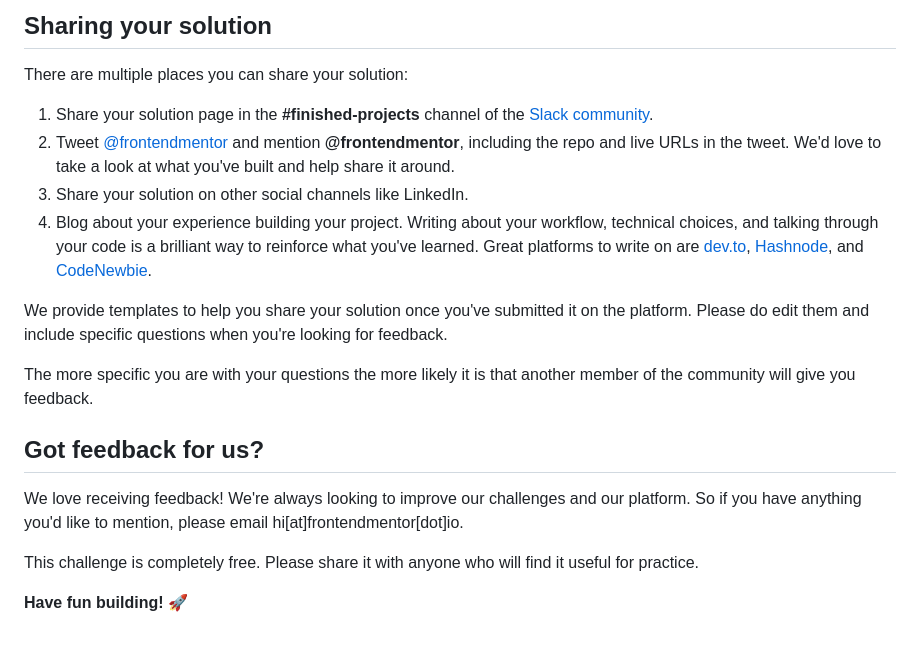
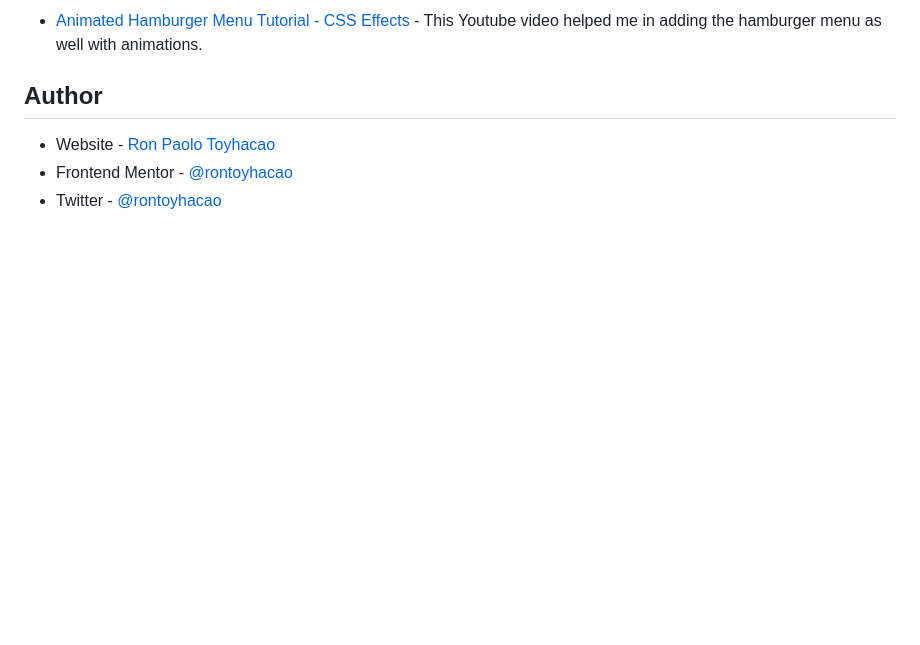
Before and after one commit to rontoyhacao/Blogr-landing-page, a Markdown page: README.md, the part around the change printed below. Drawn GitHub-style; blank space fills up the shorter version.

```diff
--- a/README.md
+++ b/README.md
@@ -72,21 +88,8 @@ Remember, if you're looking for feedback on your solution, be sure to ask questi
 
-## Sharing your solution
+- [Animated Hamburger Menu Tutorial - CSS Effects](https://www.youtube.com/watch?v=dIyVTjJAkLw) - This Youtube video helped me in adding the hamburger menu as well with animations.
 
-There are multiple places you can share your solution:
+## Author
 
-1. Share your solution page in the **#finished-projects** channel of the [Slack community](https://www.frontendmentor.io/slack).
-2. Tweet [@frontendmentor](https://twitter.com/frontendmentor) and mention **@frontendmentor**, including the repo and live URLs in the tweet. We'd love to take a look at what you've built and help share it around.
-3. Share your solution on other social channels like LinkedIn.
-4. Blog about your experience building your project. Writing about your workflow, technical choices, and talking through your code is a brilliant way to reinforce what you've learned. Great platforms to write on are [dev.to](https://dev.to/), [Hashnode](https://hashnode.com/), and [CodeNewbie](https://community.codenewbie.org/).
-
-We provide templates to help you share your solution once you've submitted it on the platform. Please do edit them and include specific questions when you're looking for feedback.
-
-The more specific you are with your questions the more likely it is that another member of the community will give you feedback.
-
-## Got feedback for us?
-
-We love receiving feedback! We're always looking to improve our challenges and our platform. So if you have anything you'd like to mention, please email hi[at]frontendmentor[dot]io.
-
-This challenge is completely free. Please share it with anyone who will find it useful for practice.
-
-**Have fun building!** 🚀
+- Website - [Ron Paolo Toyhacao](https://www.your-site.com)
+- Frontend Mentor - [@rontoyhacao](https://www.frontendmentor.io/profile/rontoyhacao)
+- Twitter - [@rontoyhacao](https://twitter.com/rontoyhacao)
```
Also changed, not shown: other parts of README.md (+57 -41 lines), README-template.md (deleted, +0 -111 lines), screenshots/desktop.jpg (added), screenshots/mobile.jpg (added).
